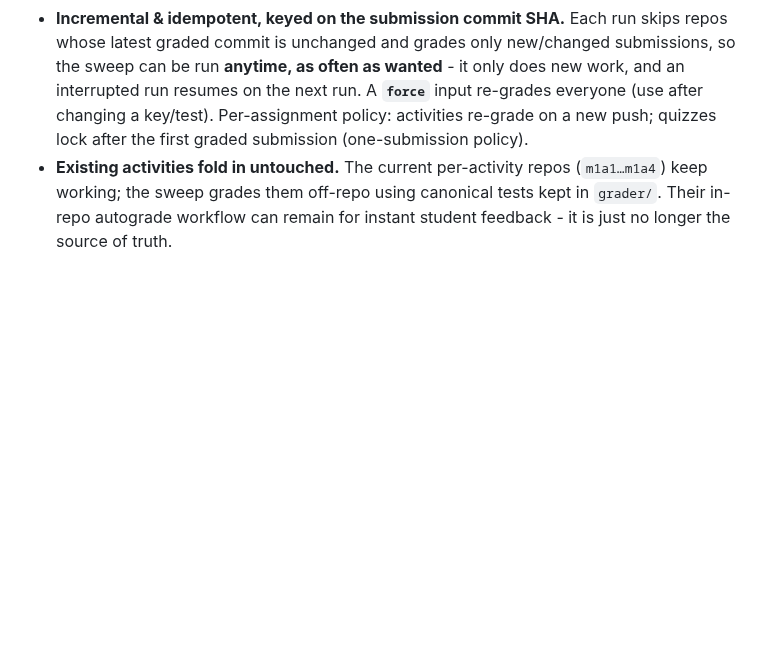
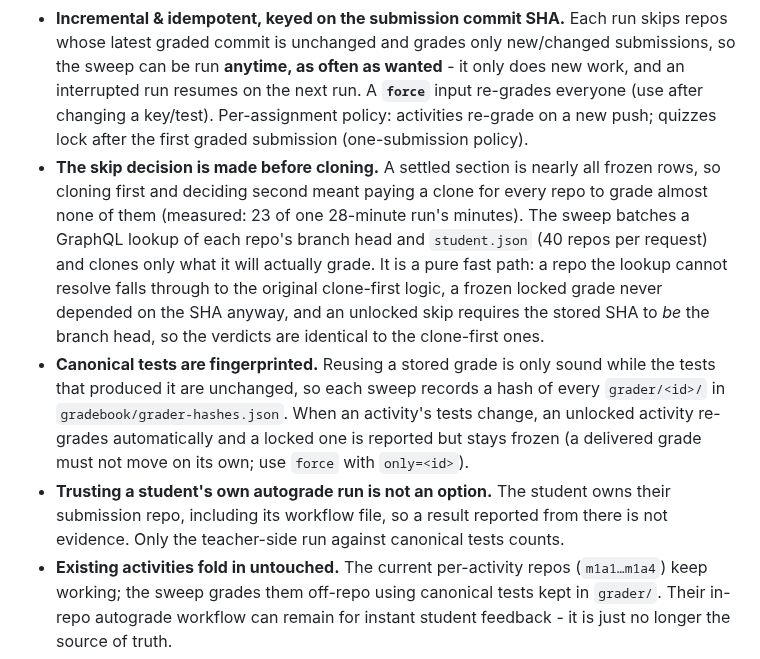
Before and after one commit to tjakoen/github-native-course-platform, a Markdown page: docs/architecture.md, the part around the change. Rendered like a GitHub page; blank space fills up the shorter version.

Commit message:
:memo: Document the pre-clone skip + canonical-test fingerprint
The grade sweep now decides lock/sha skips from a batched GraphQL lookup and
clones only what it will grade, and records a hash of each grader/<id>/ in
gradebook/grader-hashes.json so a stored grade is only reused while the tests
that produced it are unchanged. Also states plainly that a student's own
autograde run is not usable as evidence (they own that workflow file).

```diff
--- a/docs/architecture.md
+++ b/docs/architecture.md
@@ -289,6 +289,24 @@ quizzes/q1/
   input re-grades everyone (use after changing a key/test). Per-assignment
   policy: activities re-grade on a new push; quizzes lock after the first graded
   submission (one-submission policy).
+- **The skip decision is made before cloning.** A settled section is nearly all
+  frozen rows, so cloning first and deciding second meant paying a clone for
+  every repo to grade almost none of them (measured: 23 of one 28-minute run's
+  minutes). The sweep batches a GraphQL lookup of each repo's branch head and
+  `student.json` (40 repos per request) and clones only what it will actually
+  grade. It is a pure fast path: a repo the lookup cannot resolve falls through
+  to the original clone-first logic, a frozen locked grade never depended on the
+  SHA anyway, and an unlocked skip requires the stored SHA to *be* the branch
+  head, so the verdicts are identical to the clone-first ones.
+- **Canonical tests are fingerprinted.** Reusing a stored grade is only sound
+  while the tests that produced it are unchanged, so each sweep records a hash of
+  every `grader/<id>/` in `gradebook/grader-hashes.json`. When an activity's tests
+  change, an unlocked activity re-grades automatically and a locked one is
+  reported but stays frozen (a delivered grade must not move on its own; use
+  `force` with `only=<id>`).
+- **Trusting a student's own autograde run is not an option.** The student owns
+  their submission repo, including its workflow file, so a result reported from
+  there is not evidence. Only the teacher-side run against canonical tests counts.
 - **Existing activities fold in untouched.** The current per-activity repos
   (`m1a1…m1a4`) keep working; the sweep grades them off-repo using canonical
   tests kept in `grader/`. Their in-repo autograde workflow can remain for
```
Also changed, not shown: docs/reference.md (+1 -0 lines).
